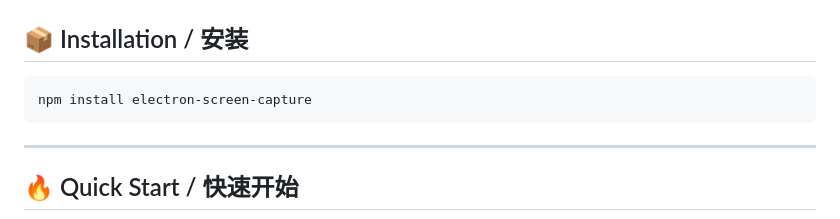
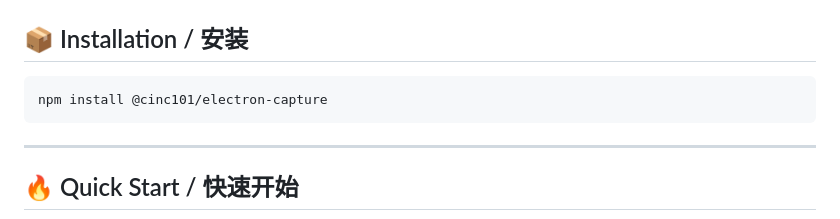
Before and after one commit to cinc101/electron-capture, a Markdown page: README.md, the part around the change. Rendered like a GitHub page.

Commit message:
update Reademe

````diff
--- a/README.md
+++ b/README.md
@@ -31,7 +31,7 @@ Electron Screen Capture 是一个轻量级的 Electron 插件，支持多屏幕
 ## 📦 Installation / 安装
 
 ```bash
-npm install electron-screen-capture
+npm install @cinc101/electron-capture
 ```
 
 ---
````
